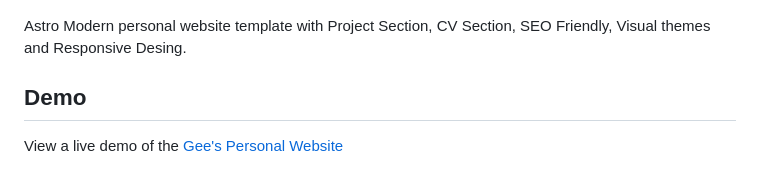
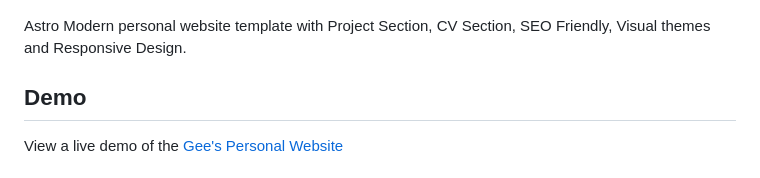
Before and after one commit to GrungeElFz/Astro_Personal.Site, a Markdown page: README.md, the part around the change. GitHub-like rendering.

Commit message:
Debugged:   Fixed typo (README.md)

```diff
--- a/README.md
+++ b/README.md
@@ -2,7 +2,7 @@
 
 ![Gee's Personal Website](public/Banner-Gee.Personal.Site.png)
 
-Astro Modern personal website template with Project Section, CV Section, SEO Friendly, Visual themes and Responsive Desing.
+Astro Modern personal website template with Project Section, CV Section, SEO Friendly, Visual themes and Responsive Design.
 
 ## Demo
 
```
